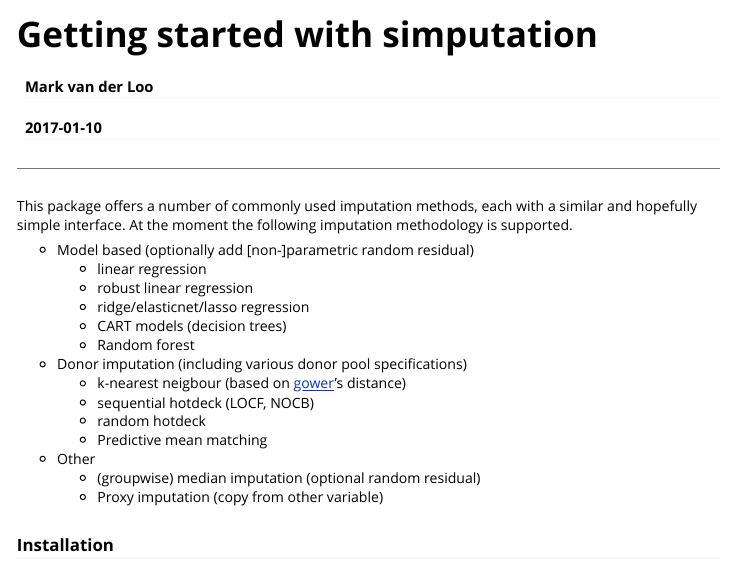
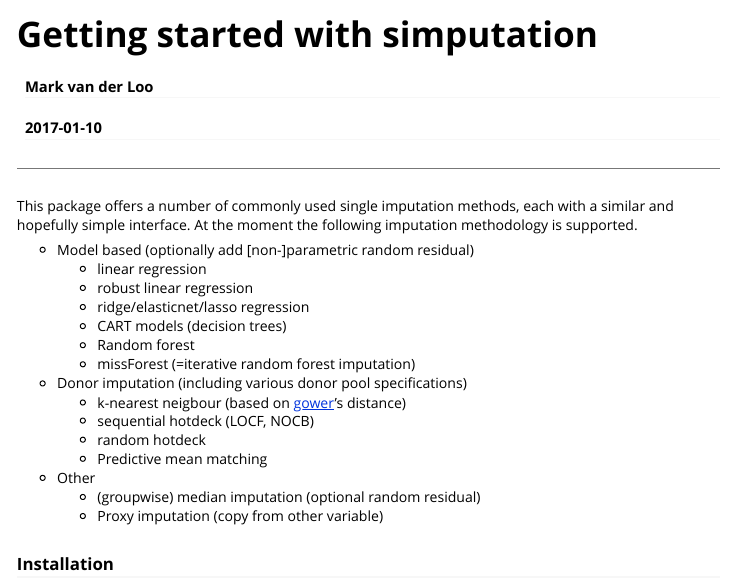
Before and after one commit to markvanderloo/simputation, an R Markdown document (pkg/vignettes/intro.Rmd): the page in a window 1100 px wide, from its top. Rendered offline with R 4.5, knitr and Pandoc, with nearby package versions.

Commit message:
more doc

```diff
--- a/pkg/vignettes/intro.Rmd
+++ b/pkg/vignettes/intro.Rmd
@@ -17,9 +17,9 @@ library(simputation)
 
 ---
 
-This package offers a number of commonly used imputation methods, each with a
-similar and hopefully simple interface. At the moment the following imputation
-methodology is supported.
+This package offers a number of commonly used single imputation methods, each
+with a similar and hopefully simple interface. At the moment the following
+imputation methodology is supported.
 
 - Model based (optionally add [non-]parametric random residual)
     - linear regression
@@ -27,6 +27,7 @@ methodology is supported.
     - ridge/elasticnet/lasso regression
     - CART models (decision trees)
     - Random forest
+    - missForest (=iterative random forest imputation)
 - Donor imputation (including various donor pool specifications)
     - k-nearest neigbour (based on [gower](https://cran.r-project.org/package=gower)'s distance)
     - sequential hotdeck (LOCF, NOCB)
```
Also changed, not shown: pkg/R/linearmodels.R (+3 -1 lines).
